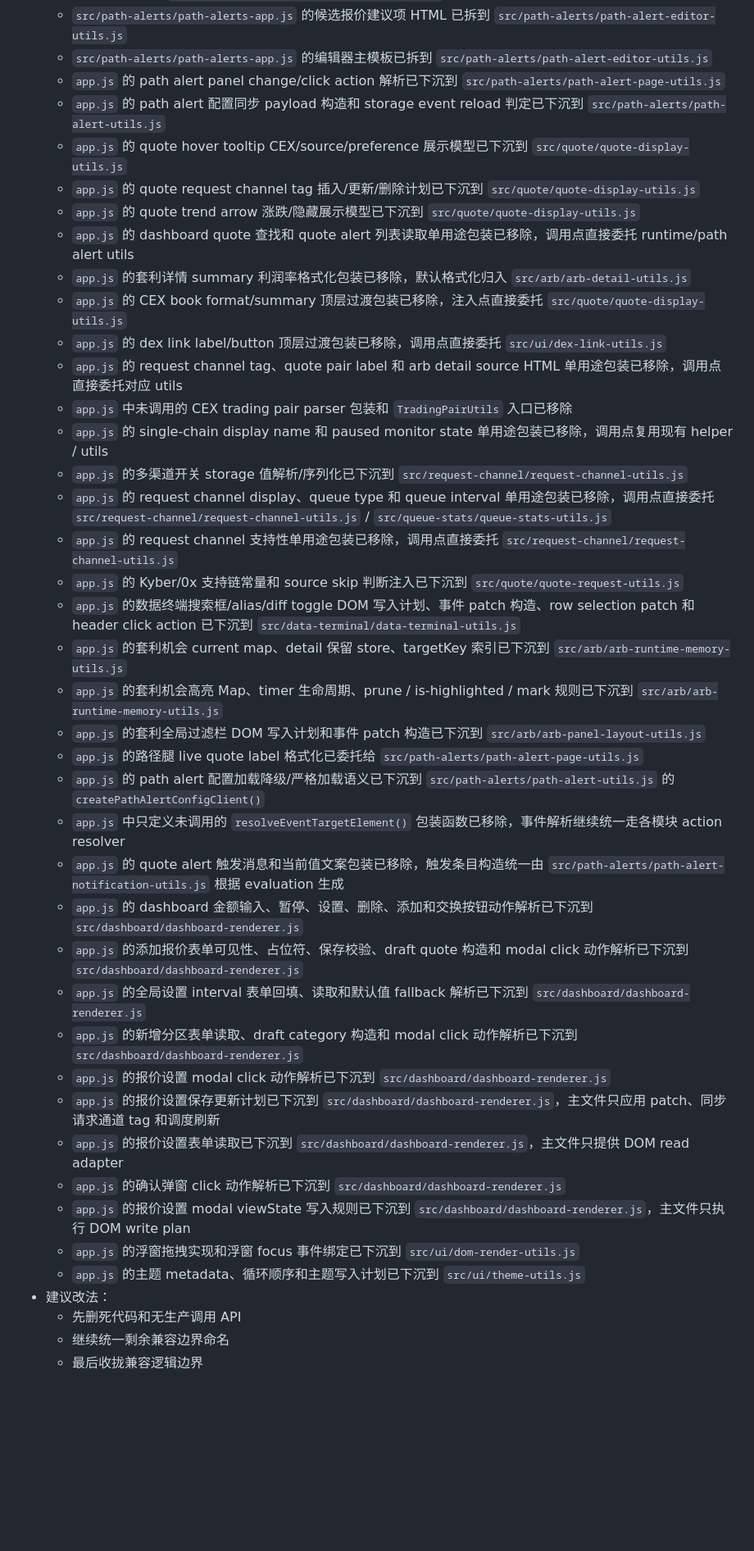
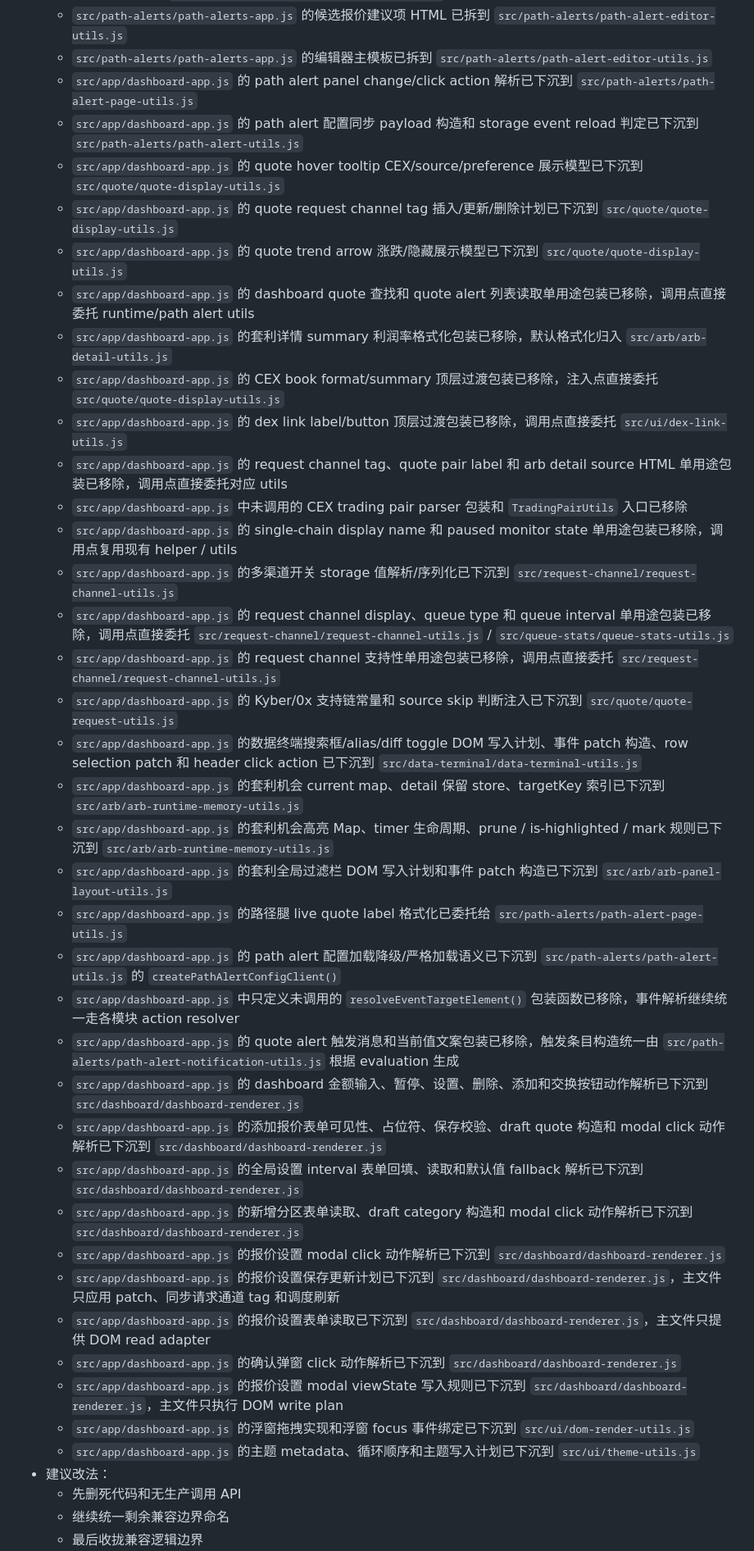
Before and after one commit to xhan/btc-arb-dashboard, a Markdown page: docs/plans/2026-04-16-cpu-and-simplification-todo.md, the part around one of its changes. Shown at 82% size. GitHub-like rendering; blank space fills up the shorter version.

```diff
--- a/docs/plans/2026-04-16-cpu-and-simplification-todo.md
+++ b/docs/plans/2026-04-16-cpu-and-simplification-todo.md
@@ -177,41 +178,41 @@
   - `src/path-alerts/path-alerts-app.js` 的编辑器已选目标摘要行、规则选择、候选搜索、交易对目标和已选 legs 渲染片段已拆到 `src/path-alerts/path-alert-editor-utils.js`
   - `src/path-alerts/path-alerts-app.js` 的候选报价建议项 HTML 已拆到 `src/path-alerts/path-alert-editor-utils.js`
   - `src/path-alerts/path-alerts-app.js` 的编辑器主模板已拆到 `src/path-alerts/path-alert-editor-utils.js`
-  - `app.js` 的 path alert panel change/click action 解析已下沉到 `src/path-alerts/path-alert-page-utils.js`
-  - `app.js` 的 path alert 配置同步 payload 构造和 storage event reload 判定已下沉到 `src/path-alerts/path-alert-utils.js`
-  - `app.js` 的 quote hover tooltip CEX/source/preference 展示模型已下沉到 `src/quote/quote-display-utils.js`
-  - `app.js` 的 quote request channel tag 插入/更新/删除计划已下沉到 `src/quote/quote-display-utils.js`
-  - `app.js` 的 quote trend arrow 涨跌/隐藏展示模型已下沉到 `src/quote/quote-display-utils.js`
-  - `app.js` 的 dashboard quote 查找和 quote alert 列表读取单用途包装已移除，调用点直接委托 runtime/path alert utils
-  - `app.js` 的套利详情 summary 利润率格式化包装已移除，默认格式化归入 `src/arb/arb-detail-utils.js`
-  - `app.js` 的 CEX book format/summary 顶层过渡包装已移除，注入点直接委托 `src/quote/quote-display-utils.js`
-  - `app.js` 的 dex link label/button 顶层过渡包装已移除，调用点直接委托 `src/ui/dex-link-utils.js`
-  - `app.js` 的 request channel tag、quote pair label 和 arb detail source HTML 单用途包装已移除，调用点直接委托对应 utils
-  - `app.js` 中未调用的 CEX trading pair parser 包装和 `TradingPairUtils` 入口已移除
-  - `app.js` 的 single-chain display name 和 paused monitor state 单用途包装已移除，调用点复用现有 helper / utils
-  - `app.js` 的多渠道开关 storage 值解析/序列化已下沉到 `src/request-channel/request-channel-utils.js`
-  - `app.js` 的 request channel display、queue type 和 queue interval 单用途包装已移除，调用点直接委托 `src/request-channel/request-channel-utils.js` / `src/queue-stats/queue-stats-utils.js`
-  - `app.js` 的 request channel 支持性单用途包装已移除，调用点直接委托 `src/request-channel/request-channel-utils.js`
-  - `app.js` 的 Kyber/0x 支持链常量和 source skip 判断注入已下沉到 `src/quote/quote-request-utils.js`
-  - `app.js` 的数据终端搜索框/alias/diff toggle DOM 写入计划、事件 patch 构造、row selection patch 和 header click action 已下沉到 `src/data-terminal/data-terminal-utils.js`
-  - `app.js` 的套利机会 current map、detail 保留 store、targetKey 索引已下沉到 `src/arb/arb-runtime-memory-utils.js`
-  - `app.js` 的套利机会高亮 Map、timer 生命周期、prune / is-highlighted / mark 规则已下沉到 `src/arb/arb-runtime-memory-utils.js`
-  - `app.js` 的套利全局过滤栏 DOM 写入计划和事件 patch 构造已下沉到 `src/arb/arb-panel-layout-utils.js`
-  - `app.js` 的路径腿 live quote label 格式化已委托给 `src/path-alerts/path-alert-page-utils.js`
-  - `app.js` 的 path alert 配置加载降级/严格加载语义已下沉到 `src/path-alerts/path-alert-utils.js` 的 `createPathAlertConfigClient()`
-  - `app.js` 中只定义未调用的 `resolveEventTargetElement()` 包装函数已移除，事件解析继续统一走各模块 action resolver
-  - `app.js` 的 quote alert 触发消息和当前值文案包装已移除，触发条目构造统一由 `src/path-alerts/path-alert-notification-utils.js` 根据 evaluation 生成
-  - `app.js` 的 dashboard 金额输入、暂停、设置、删除、添加和交换按钮动作解析已下沉到 `src/dashboard/dashboard-renderer.js`
-  - `app.js` 的添加报价表单可见性、占位符、保存校验、draft quote 构造和 modal click 动作解析已下沉到 `src/dashboard/dashboard-renderer.js`
-  - `app.js` 的全局设置 interval 表单回填、读取和默认值 fallback 解析已下沉到 `src/dashboard/dashboard-renderer.js`
-  - `app.js` 的新增分区表单读取、draft category 构造和 modal click 动作解析已下沉到 `src/dashboard/dashboard-renderer.js`
-  - `app.js` 的报价设置 modal click 动作解析已下沉到 `src/dashboard/dashboard-renderer.js`
-  - `app.js` 的报价设置保存更新计划已下沉到 `src/dashboard/dashboard-renderer.js`，主文件只应用 patch、同步请求通道 tag 和调度刷新
-  - `app.js` 的报价设置表单读取已下沉到 `src/dashboard/dashboard-renderer.js`，主文件只提供 DOM read adapter
-  - `app.js` 的确认弹窗 click 动作解析已下沉到 `src/dashboard/dashboard-renderer.js`
-  - `app.js` 的报价设置 modal viewState 写入规则已下沉到 `src/dashboard/dashboard-renderer.js`，主文件只执行 DOM write plan
-  - `app.js` 的浮窗拖拽实现和浮窗 focus 事件绑定已下沉到 `src/ui/dom-render-utils.js`
-  - `app.js` 的主题 metadata、循环顺序和主题写入计划已下沉到 `src/ui/theme-utils.js`
+  - `src/app/dashboard-app.js` 的 path alert panel change/click action 解析已下沉到 `src/path-alerts/path-alert-page-utils.js`
+  - `src/app/dashboard-app.js` 的 path alert 配置同步 payload 构造和 storage event reload 判定已下沉到 `src/path-alerts/path-alert-utils.js`
+  - `src/app/dashboard-app.js` 的 quote hover tooltip CEX/source/preference 展示模型已下沉到 `src/quote/quote-display-utils.js`
+  - `src/app/dashboard-app.js` 的 quote request channel tag 插入/更新/删除计划已下沉到 `src/quote/quote-display-utils.js`
+  - `src/app/dashboard-app.js` 的 quote trend arrow 涨跌/隐藏展示模型已下沉到 `src/quote/quote-display-utils.js`
+  - `src/app/dashboard-app.js` 的 dashboard quote 查找和 quote alert 列表读取单用途包装已移除，调用点直接委托 runtime/path alert utils
+  - `src/app/dashboard-app.js` 的套利详情 summary 利润率格式化包装已移除，默认格式化归入 `src/arb/arb-detail-utils.js`
+  - `src/app/dashboard-app.js` 的 CEX book format/summary 顶层过渡包装已移除，注入点直接委托 `src/quote/quote-display-utils.js`
+  - `src/app/dashboard-app.js` 的 dex link label/button 顶层过渡包装已移除，调用点直接委托 `src/ui/dex-link-utils.js`
+  - `src/app/dashboard-app.js` 的 request channel tag、quote pair label 和 arb detail source HTML 单用途包装已移除，调用点直接委托对应 utils
+  - `src/app/dashboard-app.js` 中未调用的 CEX trading pair parser 包装和 `TradingPairUtils` 入口已移除
+  - `src/app/dashboard-app.js` 的 single-chain display name 和 paused monitor state 单用途包装已移除，调用点复用现有 helper / utils
+  - `src/app/dashboard-app.js` 的多渠道开关 storage 值解析/序列化已下沉到 `src/request-channel/request-channel-utils.js`
+  - `src/app/dashboard-app.js` 的 request channel display、queue type 和 queue interval 单用途包装已移除，调用点直接委托 `src/request-channel/request-channel-utils.js` / `src/queue-stats/queue-stats-utils.js`
+  - `src/app/dashboard-app.js` 的 request channel 支持性单用途包装已移除，调用点直接委托 `src/request-channel/request-channel-utils.js`
+  - `src/app/dashboard-app.js` 的 Kyber/0x 支持链常量和 source skip 判断注入已下沉到 `src/quote/quote-request-utils.js`
+  - `src/app/dashboard-app.js` 的数据终端搜索框/alias/diff toggle DOM 写入计划、事件 patch 构造、row selection patch 和 header click action 已下沉到 `src/data-terminal/data-terminal-utils.js`
+  - `src/app/dashboard-app.js` 的套利机会 current map、detail 保留 store、targetKey 索引已下沉到 `src/arb/arb-runtime-memory-utils.js`
+  - `src/app/dashboard-app.js` 的套利机会高亮 Map、timer 生命周期、prune / is-highlighted / mark 规则已下沉到 `src/arb/arb-runtime-memory-utils.js`
+  - `src/app/dashboard-app.js` 的套利全局过滤栏 DOM 写入计划和事件 patch 构造已下沉到 `src/arb/arb-panel-layout-utils.js`
+  - `src/app/dashboard-app.js` 的路径腿 live quote label 格式化已委托给 `src/path-alerts/path-alert-page-utils.js`
+  - `src/app/dashboard-app.js` 的 path alert 配置加载降级/严格加载语义已下沉到 `src/path-alerts/path-alert-utils.js` 的 `createPathAlertConfigClient()`
+  - `src/app/dashboard-app.js` 中只定义未调用的 `resolveEventTargetElement()` 包装函数已移除，事件解析继续统一走各模块 action resolver
+  - `src/app/dashboard-app.js` 的 quote alert 触发消息和当前值文案包装已移除，触发条目构造统一由 `src/path-alerts/path-alert-notification-utils.js` 根据 evaluation 生成
+  - `src/app/dashboard-app.js` 的 dashboard 金额输入、暂停、设置、删除、添加和交换按钮动作解析已下沉到 `src/dashboard/dashboard-renderer.js`
+  - `src/app/dashboard-app.js` 的添加报价表单可见性、占位符、保存校验、draft quote 构造和 modal click 动作解析已下沉到 `src/dashboard/dashboard-renderer.js`
+  - `src/app/dashboard-app.js` 的全局设置 interval 表单回填、读取和默认值 fallback 解析已下沉到 `src/dashboard/dashboard-renderer.js`
+  - `src/app/dashboard-app.js` 的新增分区表单读取、draft category 构造和 modal click 动作解析已下沉到 `src/dashboard/dashboard-renderer.js`
+  - `src/app/dashboard-app.js` 的报价设置 modal click 动作解析已下沉到 `src/dashboard/dashboard-renderer.js`
+  - `src/app/dashboard-app.js` 的报价设置保存更新计划已下沉到 `src/dashboard/dashboard-renderer.js`，主文件只应用 patch、同步请求通道 tag 和调度刷新
+  - `src/app/dashboard-app.js` 的报价设置表单读取已下沉到 `src/dashboard/dashboard-renderer.js`，主文件只提供 DOM read adapter
+  - `src/app/dashboard-app.js` 的确认弹窗 click 动作解析已下沉到 `src/dashboard/dashboard-renderer.js`
+  - `src/app/dashboard-app.js` 的报价设置 modal viewState 写入规则已下沉到 `src/dashboard/dashboard-renderer.js`，主文件只执行 DOM write plan
+  - `src/app/dashboard-app.js` 的浮窗拖拽实现和浮窗 focus 事件绑定已下沉到 `src/ui/dom-render-utils.js`
+  - `src/app/dashboard-app.js` 的主题 metadata、循环顺序和主题写入计划已下沉到 `src/ui/theme-utils.js`
 - 建议改法：
   - 先删死代码和无生产调用 API
   - 继续统一剩余兼容边界命名
```
Also changed, not shown: other parts of docs/plans/2026-04-16-cpu-and-simplification-todo.md (+19 -18 lines).
